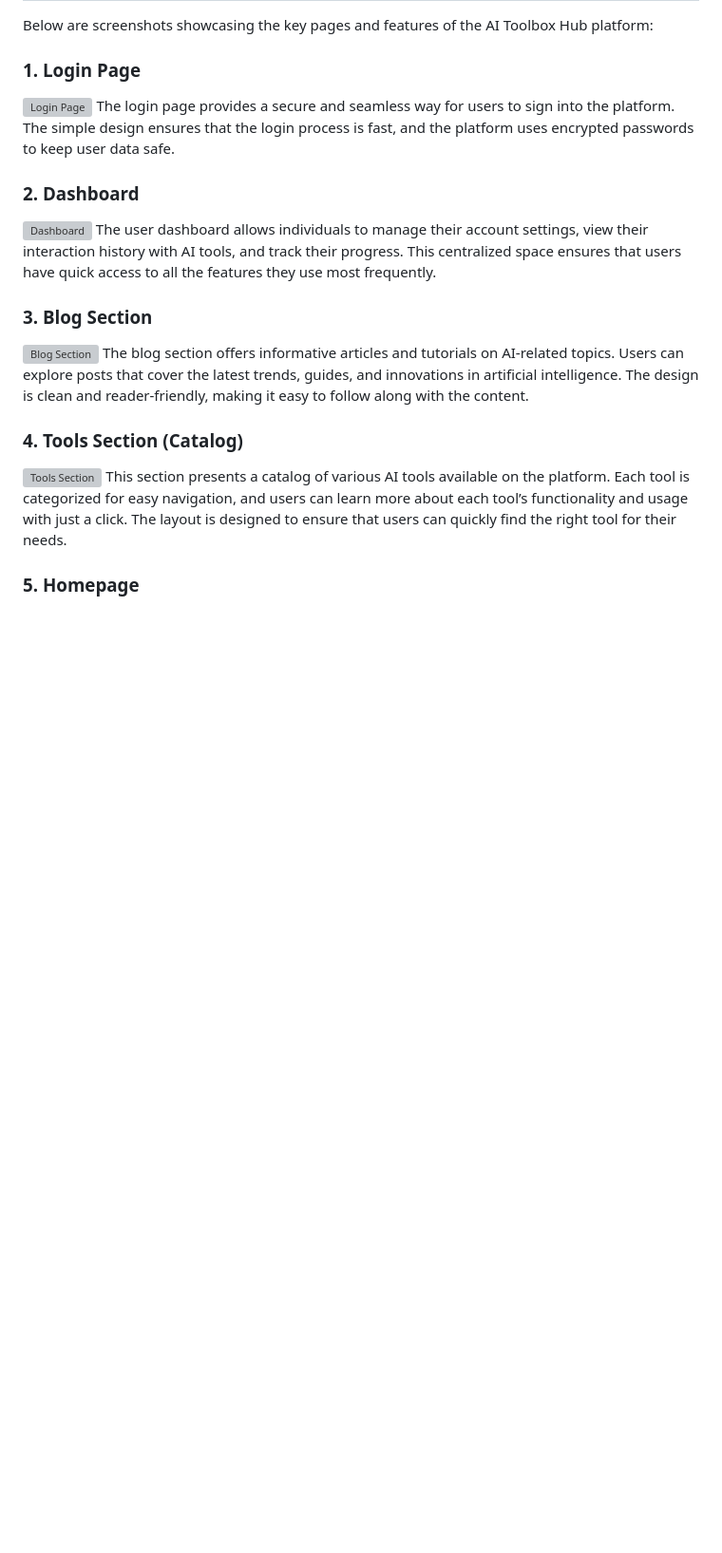
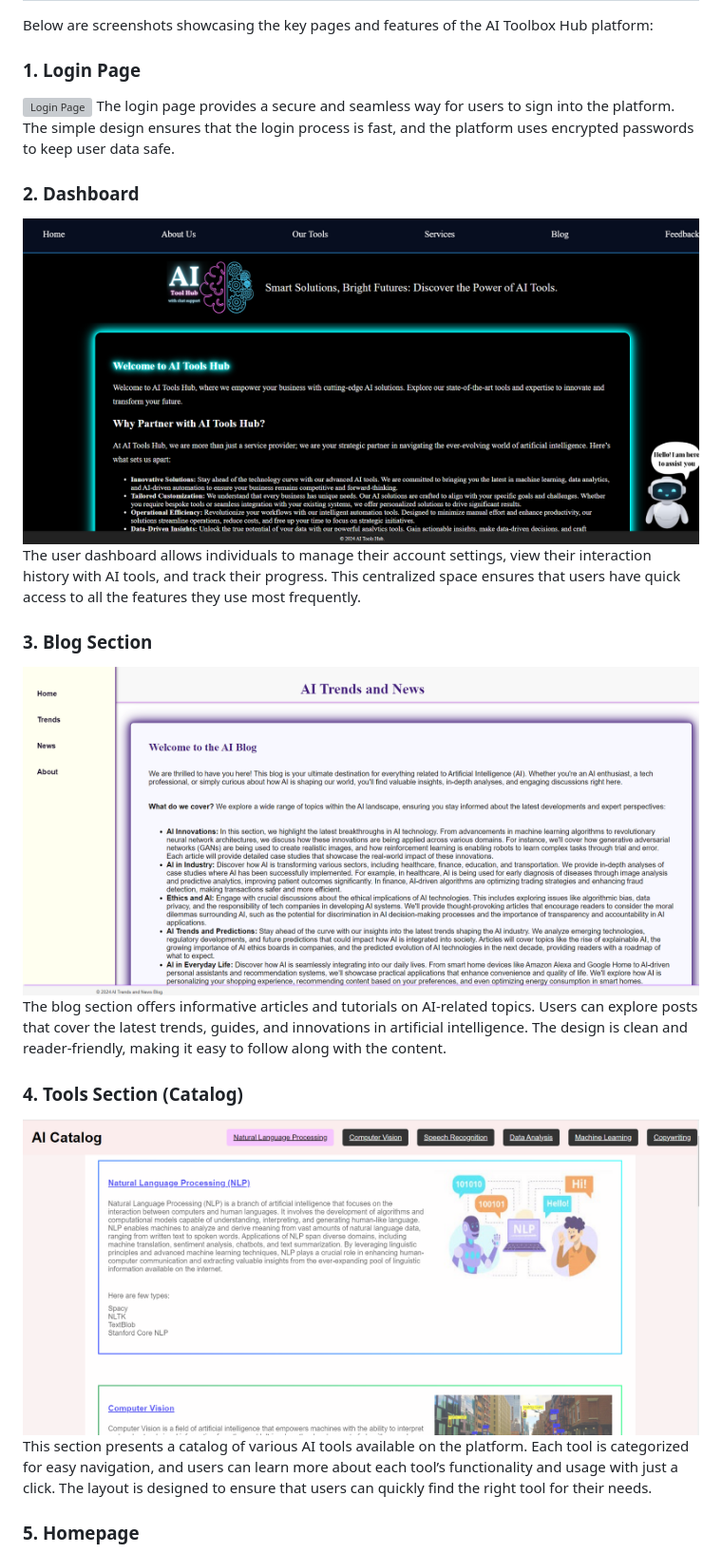
Before and after one commit to lakshu2702/AI-Tool-Hub, a Markdown page: README.md, the part around one of its changes. Shown at 95% size. Rendered like a GitHub page; blank space fills up the shorter version; grey boxes are pictures that could not be loaded.

```diff
--- a/README.md
+++ b/README.md
@@ -18,15 +18,15 @@ Below are screenshots showcasing the key pages and features of the AI Toolbox Hu
 The login page provides a secure and seamless way for users to sign into the platform. The simple design ensures that the login process is fast, and the platform uses encrypted passwords to keep user data safe.
 
 ### 2. Dashboard
-![Dashboard](screenshots/dashboard.png)
+![Dashboard](dashboard.png)
 The user dashboard allows individuals to manage their account settings, view their interaction history with AI tools, and track their progress. This centralized space ensures that users have quick access to all the features they use most frequently.
 
 ### 3. Blog Section
-![Blog Section](screenshots/Blogpg.png)
+![Blog Section](Blogpg.png)
 The blog section offers informative articles and tutorials on AI-related topics. Users can explore posts that cover the latest trends, guides, and innovations in artificial intelligence. The design is clean and reader-friendly, making it easy to follow along with the content.
 
 ### 4. Tools Section (Catalog)
-![Tools Section](screenshots/catalouge.png)
+![Tools Section](catalouge.png)
 This section presents a catalog of various AI tools available on the platform. Each tool is categorized for easy navigation, and users can learn more about each tool’s functionality and usage with just a click. The layout is designed to ensure that users can quickly find the right tool for their needs.
 
 ### 5. Homepage
```
Also changed, not shown: other parts of README.md (+3 -3 lines).
